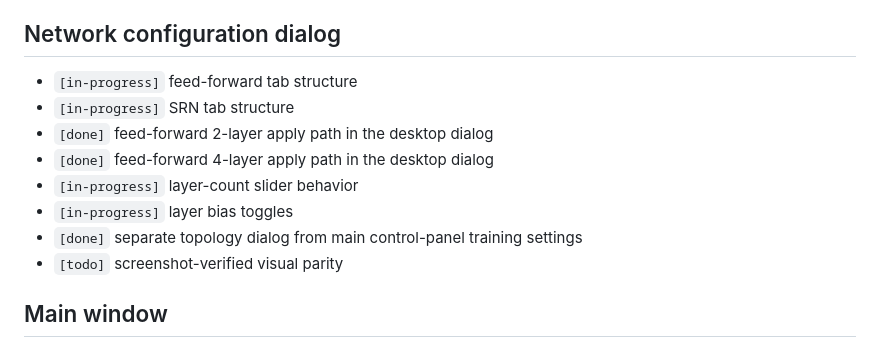
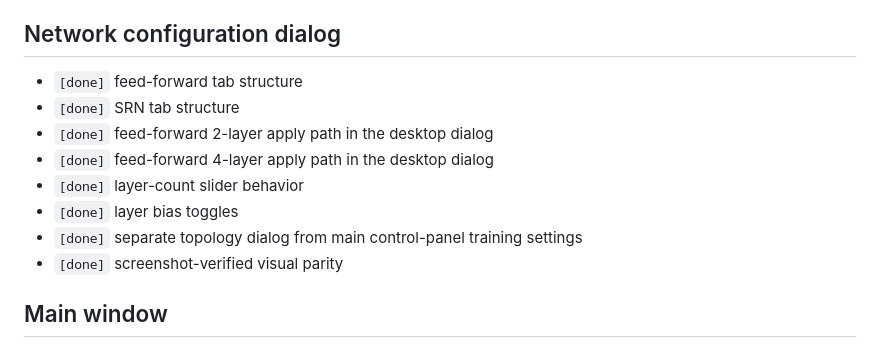
Before and after one commit to Simonsbs/signalweave, a Markdown page: docs/parity-checklist.md, the part around the change. GitHub-like rendering.

```diff
--- a/docs/parity-checklist.md
+++ b/docs/parity-checklist.md
@@ -36,14 +36,14 @@ Status legend:
 
 ## Network configuration dialog
 
-- `[in-progress]` feed-forward tab structure
-- `[in-progress]` SRN tab structure
+- `[done]` feed-forward tab structure
+- `[done]` SRN tab structure
 - `[done]` feed-forward 2-layer apply path in the desktop dialog
 - `[done]` feed-forward 4-layer apply path in the desktop dialog
-- `[in-progress]` layer-count slider behavior
-- `[in-progress]` layer bias toggles
+- `[done]` layer-count slider behavior
+- `[done]` layer bias toggles
 - `[done]` separate topology dialog from main control-panel training settings
-- `[todo]` screenshot-verified visual parity
+- `[done]` screenshot-verified visual parity
 
 ## Main window
 
```
Also changed, not shown: README.md (+1 -0 lines), docs/basicprop-compatibility.md (+1 -0 lines).
